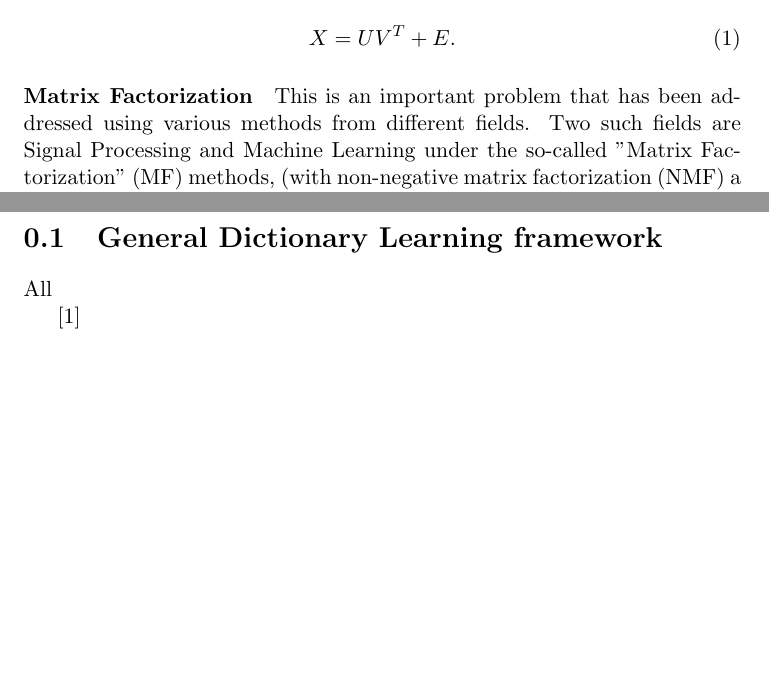
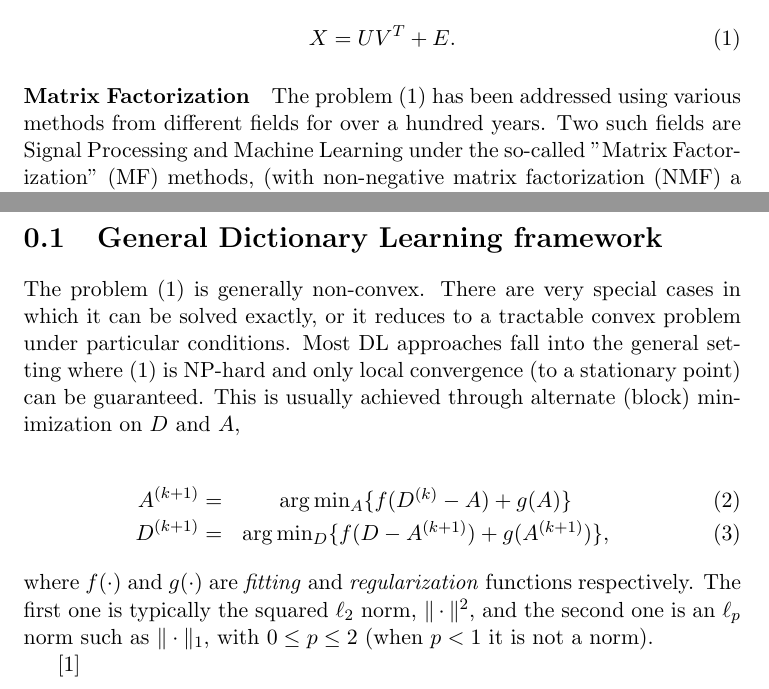
Before and after one commit to liuguoyou/binary-matrix-factorization, a LaTeX document (doc/bmf.tex): two parts of pages 2 and 3 of 4, joined at a grey line, cut so that both start at the same text, the shorter picture padded with empty space. Compiled offline with pdfLaTeX.

Commit message:
sdfsdfpoiu

```diff
--- a/doc/bmf.tex
+++ b/doc/bmf.tex
@@ -15,7 +15,7 @@ X = UV^T + E.
 \label{eq:mf}
 \end{equation}
 
-\paragraph{Matrix Factorization} This is an important problem that has been addressed using various methods from different fields. Two such fields are Signal Processing and Machine Learning under the so-called "Matrix Factorization" (MF) methods, (with non-negative matrix factorization (NMF) a very popular particular case,) which is very mature and has been developed largely for the case of real matrices.
+\paragraph{Matrix Factorization} The problem \refeq{eq:mf}  has been addressed using various methods from different fields for over a hundred years. Two such fields are Signal Processing and Machine Learning under the so-called "Matrix Factorization" (MF) methods, (with non-negative matrix factorization (NMF) a very popular particular case,) which is very mature and has been developed largely for the case of real matrices.
 
 \paragraph{Dictionary Learning} A particular case of MF is the so-called ``Dictionary Learning'' problem which is particularly useful when $m \gg n$. In this case, contrary to the more general MF approach, the roles of $U$ and $V$ are quite different and, accordingly, both are estimated in quite different ways. More specifically, $U$ is called a dictionary (and usually assigned the letter $D$), whereas $V^T=A$ is a matrix of ``linear combination coefficients''. The columns of the matrix $D$ are called ``atoms'' and are supposed to embody typical patterns observed throughout the columns of $X$, while the columns of $A$, usually assumed sparse, specify the linear combination of columns of $D$ that better approximates the corresponding columns of $X$.
 
@@ -28,7 +28,14 @@ X = UV^T + E.
 
 \section{General Dictionary Learning framework}
 
-All
+The problem \refeq{eq:mf} is generally non-convex. There are very special cases in which it can be solved exactly, or it reduces to a tractable convex problem under particular conditions. Most DL approaches fall into the general setting where \refeq{eq:mf} is NP-hard and only local convergence (to a stationary point) can be guaranteed. This is usually achieved through alternate (block) minimization on $D$ and $A$,
+
+\begin{eqnarray}
+A\iter{k+1} =& \arg\min_{A} \{ f(D\iter{k}-A) + g(A) \} \\
+D\iter{k+1} =& \arg\min_{D} \{ f(D-A\iter{k+1}) + g(A\iter{k+1}) \},
+\label{eq:dl}
+\end{eqnarray}
+where $f(\cdot)$ and $g(\cdot)$ are \emph{fitting} and \emph{regularization} functions respectively. The first one is typically the squared $\ell_2$ norm, $\|\cdot\|^2$, and the second one is an $\ell_p$ norm such as $\|\cdot\|_1$, with $0 \leq p \leq 2$ (when $p < 1$ it is not a norm).
 
 
 \cite{ksvd}
```
Also changed, not shown: doc/bmf.bib (line endings or trailing spaces), doc/bmf.pdf.
